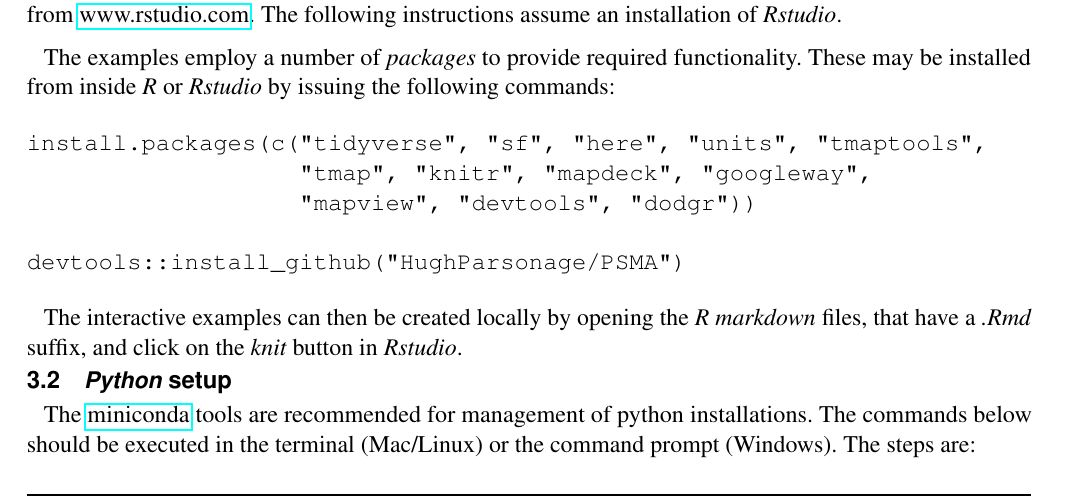
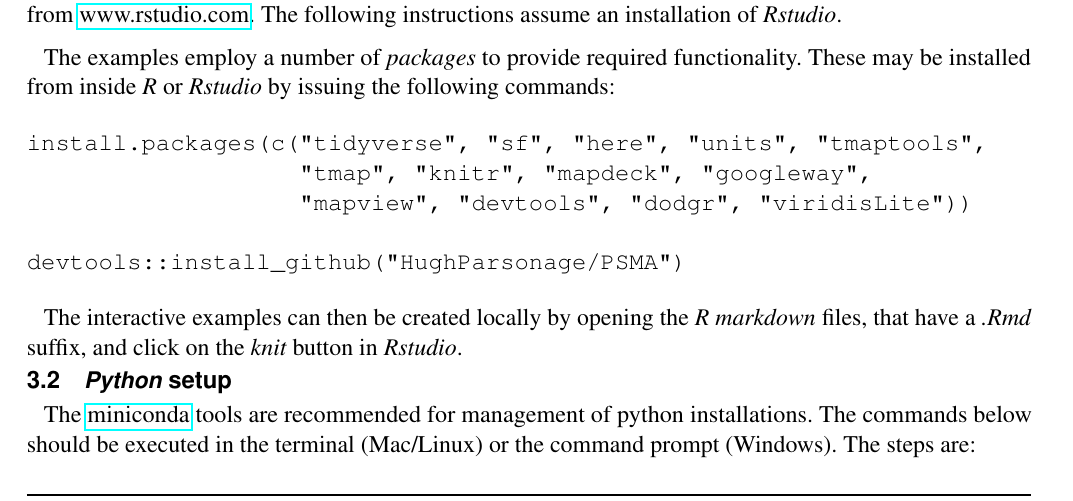
Before and after one commit to richardbeare/GeospatialStroke, a LaTeX document (article/supplementary_geospatial_stroke.tex): part of page 1 of 2, cut so that both start at the same text. Compiled offline with pdfLaTeX.

Commit message:
some api links and other setup stuff

```diff
--- a/article/supplementary_geospatial_stroke.tex
+++ b/article/supplementary_geospatial_stroke.tex
@@ -64,7 +64,7 @@ functionality. These may be installed from inside {\em R} or {\em
 \begin{verbatim}
 install.packages(c("tidyverse", "sf", "here", "units", "tmaptools",
                    "tmap", "knitr", "mapdeck", "googleway",
-                   "mapview", "devtools", "dodgr"))
+                   "mapview", "devtools", "dodgr", "viridisLite"))
 
 devtools::install_github("HughParsonage/PSMA")
 \end{verbatim}
```
Also changed, not shown: article/supplementary_geospatial_stroke.tex (8 more changed lines).
